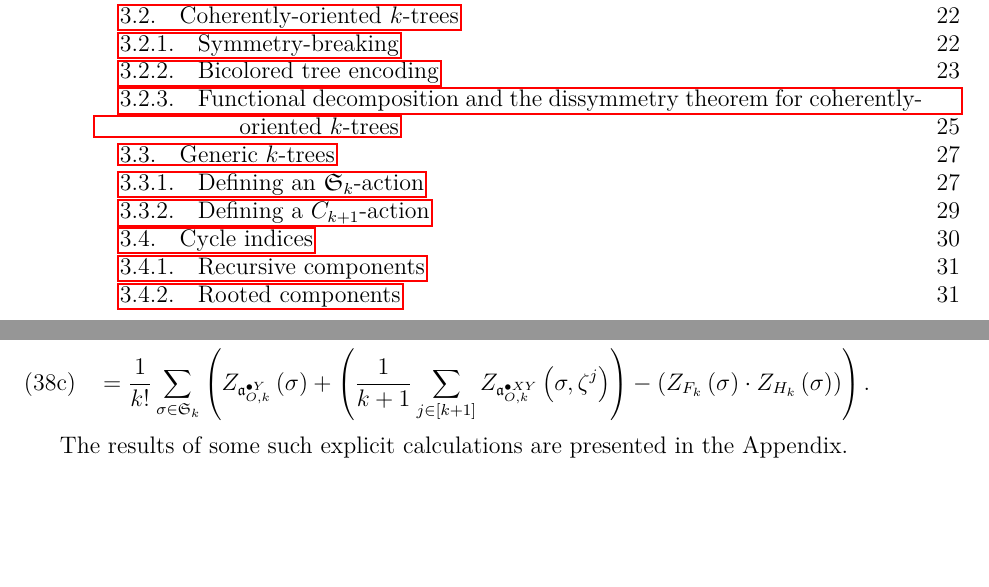
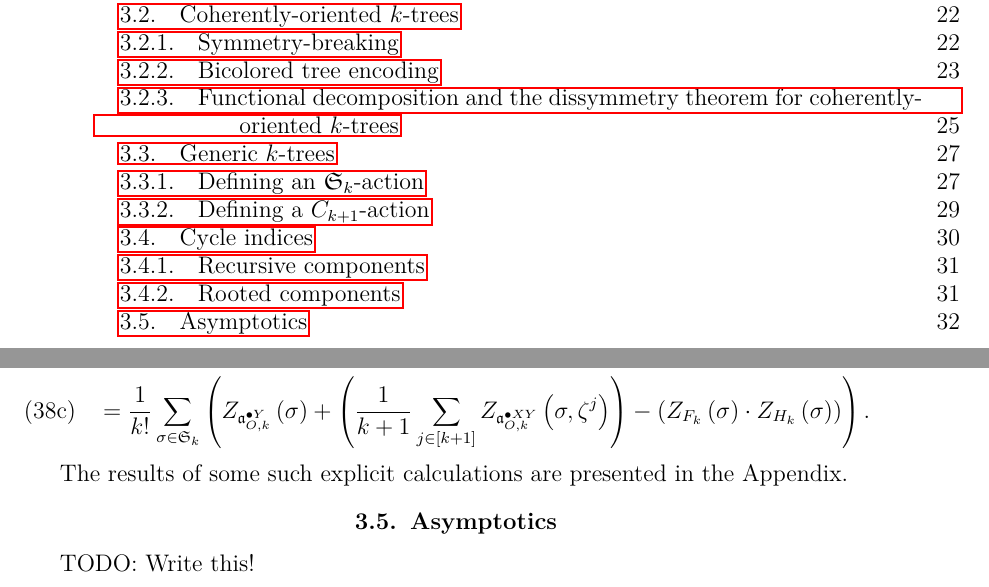
Before and after one commit to againerdewar/thesis, a LaTeX thesis (argthesis.tex): two parts of pages 7 and 44 of 51, joined at a grey line, cut so that both start at the same text, the shorter picture padded with empty space. Compiled offline with pdfLaTeX.

Commit message:
Added TODO for section on asymptotics wrt k-trees.

```diff
--- a/argthesis.tex
+++ b/argthesis.tex
@@ -1344,6 +1344,9 @@ By application of theorem \ref{thm:dissymco} (in the form of equation \eqref{eq:
 \end{theorem}
 
 The results of some such explicit calculations are presented in the Appendix.
+
+\section{Asymptotics}
+TODO: Write this!
 
 \appendix
 \chapter{Computation in species theory}\label{c:comp}
```
